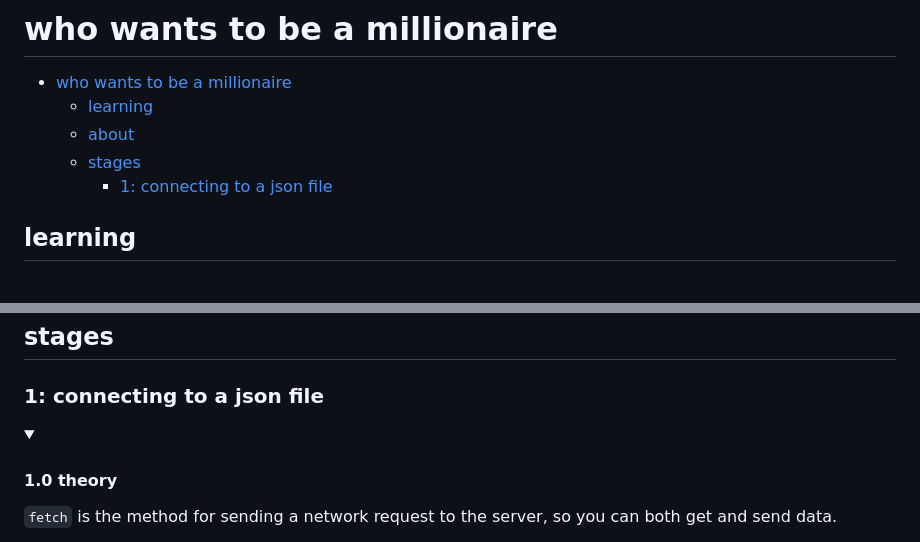
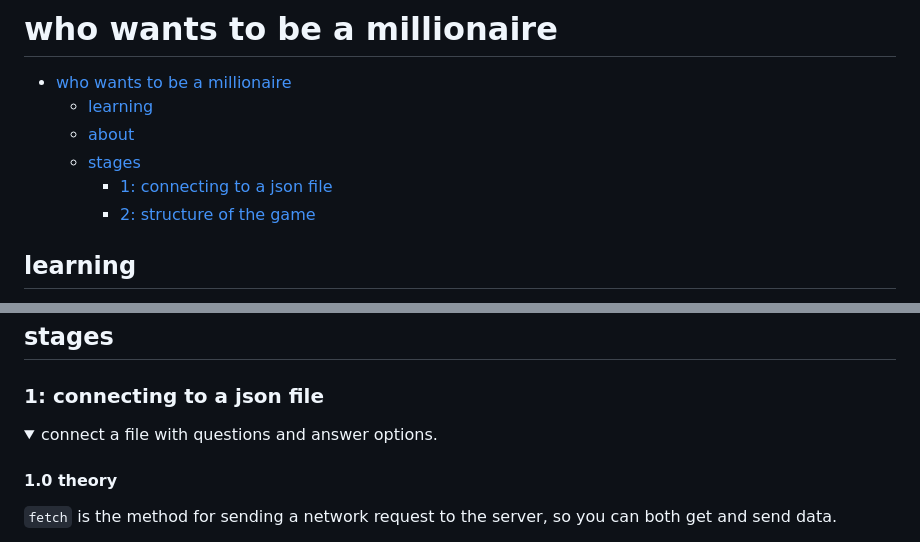
Before and after one commit to eucarizan/millionaire-game, a Markdown page: README.md, 2 parts joined by grey strips. Drawn GitHub-style; folded sections open.

```diff
--- a/README.md
+++ b/README.md
@@ -5,6 +5,7 @@
   - [about](#about)
   - [stages](#stages)
     - [1: connecting to a json file](#1-connecting-to-a-json-file)
+    - [2: structure of the game](#2-structure-of-the-game)
 
 ## learning
 you will learn how to handle browser events, work with json objects, and program game logic using js. this will save you from the fear of using javascript!
@@ -17,7 +18,7 @@ browser games are one of the items on this list because they do not always requi
 ## stages
 ### 1: connecting to a json file
 <details>
-<summary></summary>
+<summary>connect a file with questions and answer options.</summary>
 
 #### 1.0 theory
 `fetch` is the method for sending a network request to the server, so you can both get and send data.
```
Also changed, not shown: other parts of README.md (+52 -0 lines), s02.gif (added).
